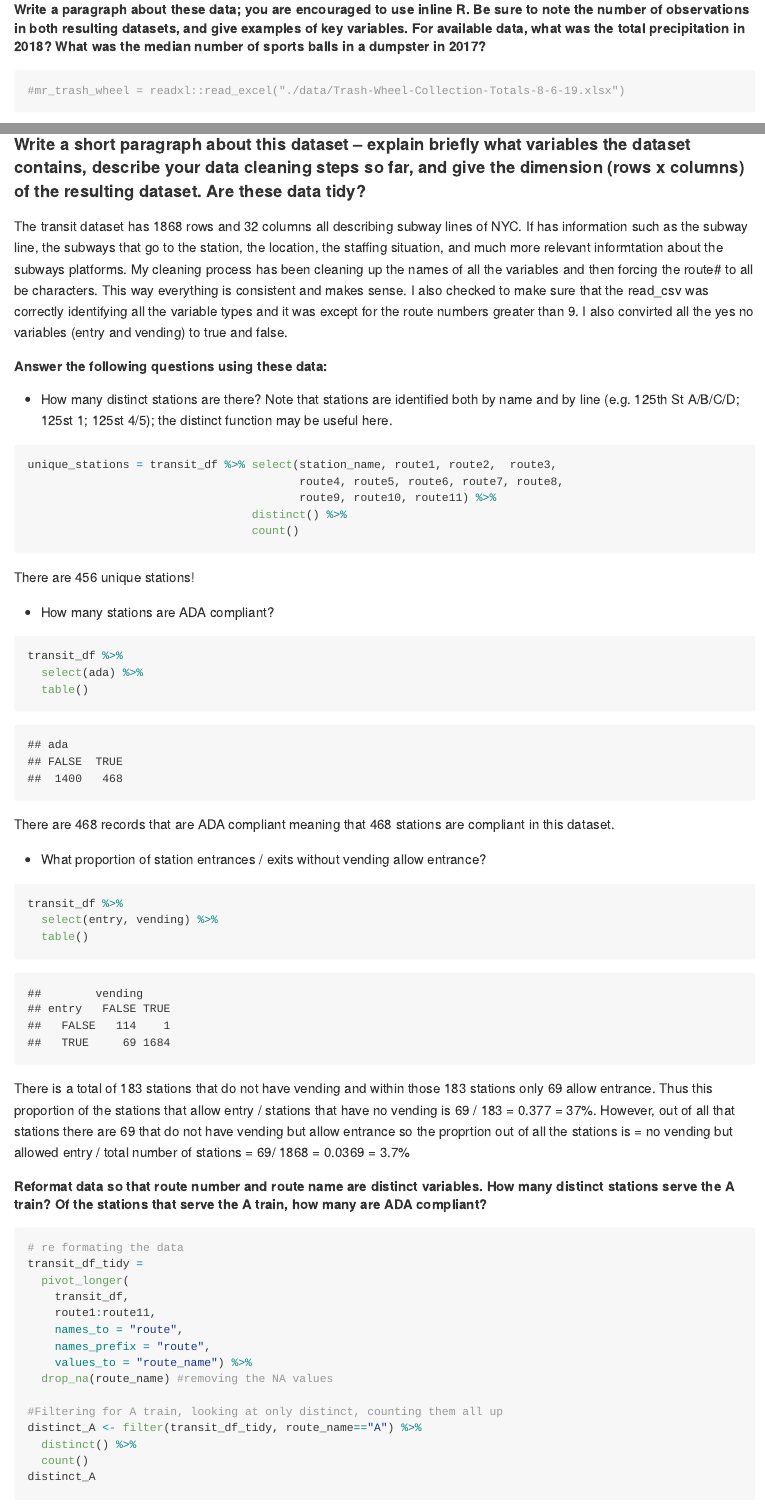
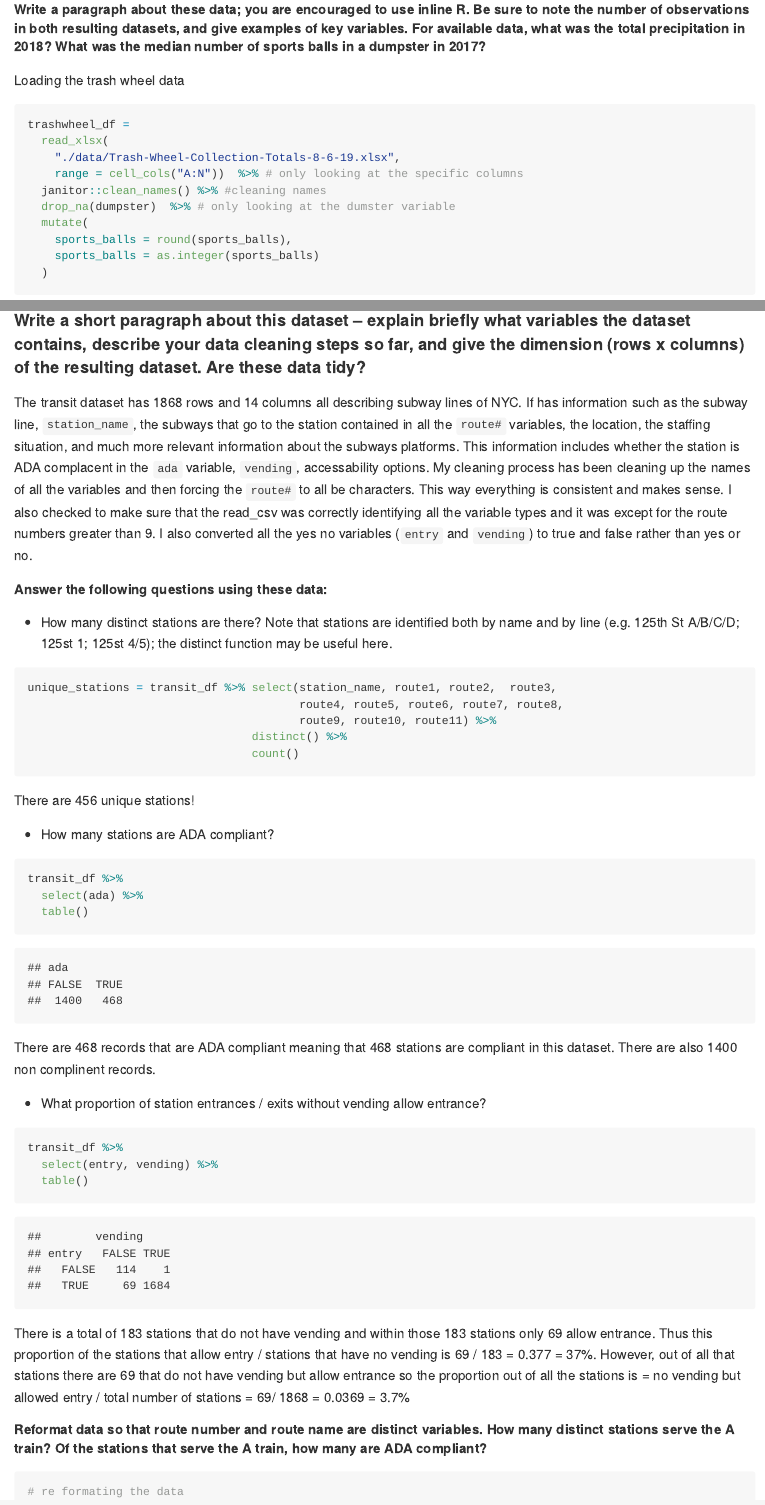
Before and after one commit to amypitts01/-p8105_hw2_ajp2257, an R Markdown document (p8105_hw2_ajp2257.Rmd): the page in a window 1100 px wide, from 540 px down, and a second part further down, joined at a grey line. Rendered offline with R 4.5, knitr and Pandoc, with nearby package versions; column names are cleaned by a stand-in for the janitor package.

Commit message:
adding more inline r code

````diff
--- a/p8105_hw2_ajp2257.Rmd
+++ b/p8105_hw2_ajp2257.Rmd
@@ -25,10 +25,7 @@ library(arsenal)
 
 ##### Write a paragraph about these data; you are encouraged to use inline R. Be sure to note the number of observations in both resulting datasets, and give examples of key variables. For available data, what was the total precipitation in 2018? What was the median number of sports balls in a dumpster in 2017?
 
-```{r}
-#mr_trash_wheel = readxl::read_excel("./data/Trash-Wheel-Collection-Totals-8-6-19.xlsx")
-```
-
+Loading the trash wheel data
 ```{r data_q1}
 trashwheel_df =
   read_xlsx(
@@ -126,7 +123,7 @@ skimr::skim(transit_df)
 
 #### Write a short paragraph about this dataset – explain briefly what variables the dataset contains, describe your data cleaning steps so far, and give the dimension (rows x columns) of the resulting dataset. Are these data tidy?
 
-The transit dataset has  1868 rows and 32 columns all describing subway lines of NYC. If has information such as the subway line, the subways that go to the station, the location, the staffing situation, and much more relevant informtation about the subways platforms. My cleaning process has been cleaning up the names of all the variables and then forcing the route# to all be characters. This way everything is consistent and makes sense. I also checked to make sure that the read_csv was correctly identifying all the variable types and it was except for the route numbers greater than 9. I also convirted all the yes no variables (entry and vending) to true and false.
+The transit dataset has `r nrow(transit_df)` rows and `r ncol(trashwheel_df)` columns all describing subway lines of NYC. If has information such as the subway line, `station_name`, the subways that go to the station contained in all the `route#` variables, the location, the staffing situation, and much more relevant information about the subways platforms. This information includes whether the station is ADA complacent in the `ada` variable, `vending`, accessability options.  My cleaning process has been cleaning up the names of all the variables and then forcing the `route#` to all be characters. This way everything is consistent and makes sense. I also checked to make sure that the read_csv was correctly identifying all the variable types and it was except for the route numbers greater than 9. I also converted all the yes no variables (`entry` and `vending`) to true and false rather than yes or no.
 
 ##### Answer the following questions using these data:
 
@@ -146,7 +143,7 @@ transit_df %>%
   select(ada) %>%
   table()
 ```
-There are 468 records that are ADA compliant meaning that 468 stations are compliant in this dataset.
+There are 468 records that are ADA compliant meaning that 468 stations are compliant in this dataset. There are also 1400 non complinent records.
 
 - What proportion of station entrances / exits without vending allow entrance?
 ```{r}
@@ -155,7 +152,7 @@ transit_df %>%
   table()
 ```
 
-There is a total of 183 stations that do not have vending and within those 183 stations only 69 allow entrance. Thus this proportion of the stations that allow entry / stations that have no vending is 69 / 183 = 0.377 = 37%. However, out of all that stations there are 69 that do not have vending but allow entrance so the proprtion out of all the stations is = no vending but allowed entry / total number of stations = 69/ 1868 = 0.0369 = 3.7%
+There is a total of 183 stations that do not have vending and within those 183 stations only 69 allow entrance. Thus this proportion of the stations that allow entry / stations that have no vending is 69 / 183 = 0.377 = 37%. However, out of all that stations there are 69 that do not have vending but allow entrance so the proportion out of all the stations is = no vending but allowed entry / total number of stations = 69/ 1868 = 0.0369 = 3.7%
 
 
 
````
Also changed, not shown: p8105_hw2_ajp2257.md.
